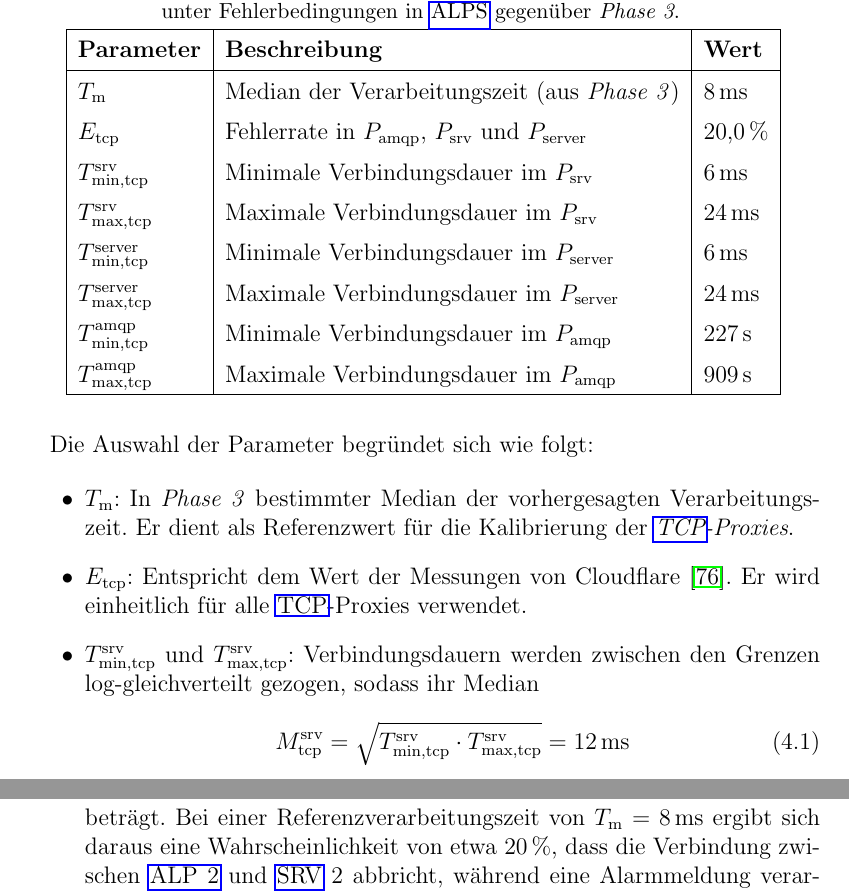
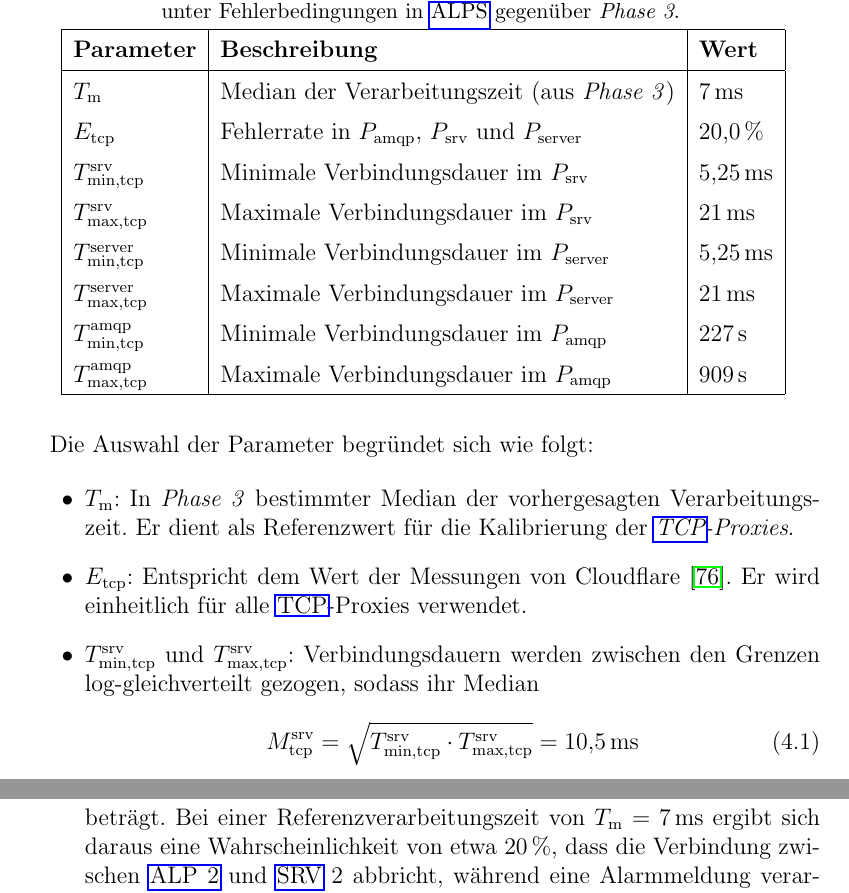
Before and after one commit to JadKHaddad/MT, a LaTeX thesis (main.tex, which reads tex/chapters/ALPS.tex): two parts of pages 66 and 67 of 92, joined at a grey line, cut so that both start at the same text. Compiled offline with pdfLaTeX.

Commit message:
updated alps T median = 7ms

```diff
--- a/tex/chapters/ALPS.tex
+++ b/tex/chapters/ALPS.tex
@@ -389,12 +389,12 @@ Tabelle~\ref{tab:exp-alps-realistic-config} fasst die Parameter zusammen, die si
         \hline
         \textbf{Parameter}                   & \textbf{Beschreibung}                                                     & \textbf{Wert} \\
         \hline
-        $T_{\text{m}}$                       & Median der Verarbeitungszeit (aus \textit{Phase~3})                       & 8\,ms         \\
+        $T_{\text{m}}$                       & Median der Verarbeitungszeit (aus \textit{Phase~3})                       & 7\,ms         \\
         $E_{\text{tcp}}$                     & Fehlerrate in $P_{\text{amqp}}$, $P_{\text{srv}}$ und $P_{\text{server}}$ & 20{,}0\,\%    \\
-        $T_{\text{min,tcp}}^{\text{srv}}$    & Minimale Verbindungsdauer im $P_{\text{srv}}$                             & 6\,ms         \\
-        $T_{\text{max,tcp}}^{\text{srv}}$    & Maximale Verbindungsdauer im $P_{\text{srv}}$                             & 24\,ms        \\
-        $T_{\text{min,tcp}}^{\text{server}}$ & Minimale Verbindungsdauer im $P_{\text{server}}$                          & 6\,ms         \\
-        $T_{\text{max,tcp}}^{\text{server}}$ & Maximale Verbindungsdauer im $P_{\text{server}}$                          & 24\,ms        \\
+        $T_{\text{min,tcp}}^{\text{srv}}$    & Minimale Verbindungsdauer im $P_{\text{srv}}$                             & 5{,}25\,ms    \\
+        $T_{\text{max,tcp}}^{\text{srv}}$    & Maximale Verbindungsdauer im $P_{\text{srv}}$                             & 21\,ms        \\
+        $T_{\text{min,tcp}}^{\text{server}}$ & Minimale Verbindungsdauer im $P_{\text{server}}$                          & 5{,}25\,ms    \\
+        $T_{\text{max,tcp}}^{\text{server}}$ & Maximale Verbindungsdauer im $P_{\text{server}}$                          & 21\,ms        \\
         $T_{\text{min,tcp}}^{\text{amqp}}$   & Minimale Verbindungsdauer im $P_{\text{amqp}}$                            & 227\,s        \\
         $T_{\text{max,tcp}}^{\text{amqp}}$   & Maximale Verbindungsdauer im $P_{\text{amqp}}$                            & 909\,s        \\
         \hline
@@ -410,9 +410,9 @@ Die Auswahl der Parameter begründet sich wie folgt:
 
     \item $T_{\text{min,tcp}}^{\text{srv}}$ und $T_{\text{max,tcp}}^{\text{srv}}$: Verbindungsdauern werden zwischen den Grenzen log-gleichverteilt gezogen, sodass ihr Median
           \begin{equation}
-              M_{\text{tcp}}^{\text{srv}} = \sqrt{T_{\text{min,tcp}}^{\text{srv}} \cdot T_{\text{max,tcp}}^{\text{srv}}} = 12\,\text{ms}
+              M_{\text{tcp}}^{\text{srv}} = \sqrt{T_{\text{min,tcp}}^{\text{srv}} \cdot T_{\text{max,tcp}}^{\text{srv}}} = 10{,}5\,\text{ms}
           \end{equation}
-          beträgt. Bei einer Referenzverarbeitungszeit von $T_{\text{m}} = 8\,\text{ms}$ ergibt sich daraus eine Wahrscheinlichkeit von etwa $20\,\%$, dass die Verbindung zwischen \gls{alptwo} und \gls{srv}~2 abbricht, während eine Alarmmeldung verarbeitet wird.
+          beträgt. Bei einer Referenzverarbeitungszeit von $T_{\text{m}} = 7\,\text{ms}$ ergibt sich daraus eine Wahrscheinlichkeit von etwa $20\,\%$, dass die Verbindung zwischen \gls{alptwo} und \gls{srv}~2 abbricht, während eine Alarmmeldung verarbeitet wird.
 
     \item $T_{\text{min,tcp}}^{\text{server}}$ und $T_{\text{max,tcp}}^{\text{server}}$: Analog zu $T_{\text{min,tcp}}^{\text{srv}}$ und $T_{\text{max,tcp}}^{\text{srv}}$ ergibt sich eine Wahrscheinlichkeit von etwa $20\,\%$, dass die Verbindung zwischen \gls{srv}~2 und dem \textit{Server-Simulator} abbricht, während eine Alarmmeldung verarbeitet wird.
 
```
Also changed, not shown: .build/main.pdf, tex/chapters/ALPS.tex (2 more changed lines).
